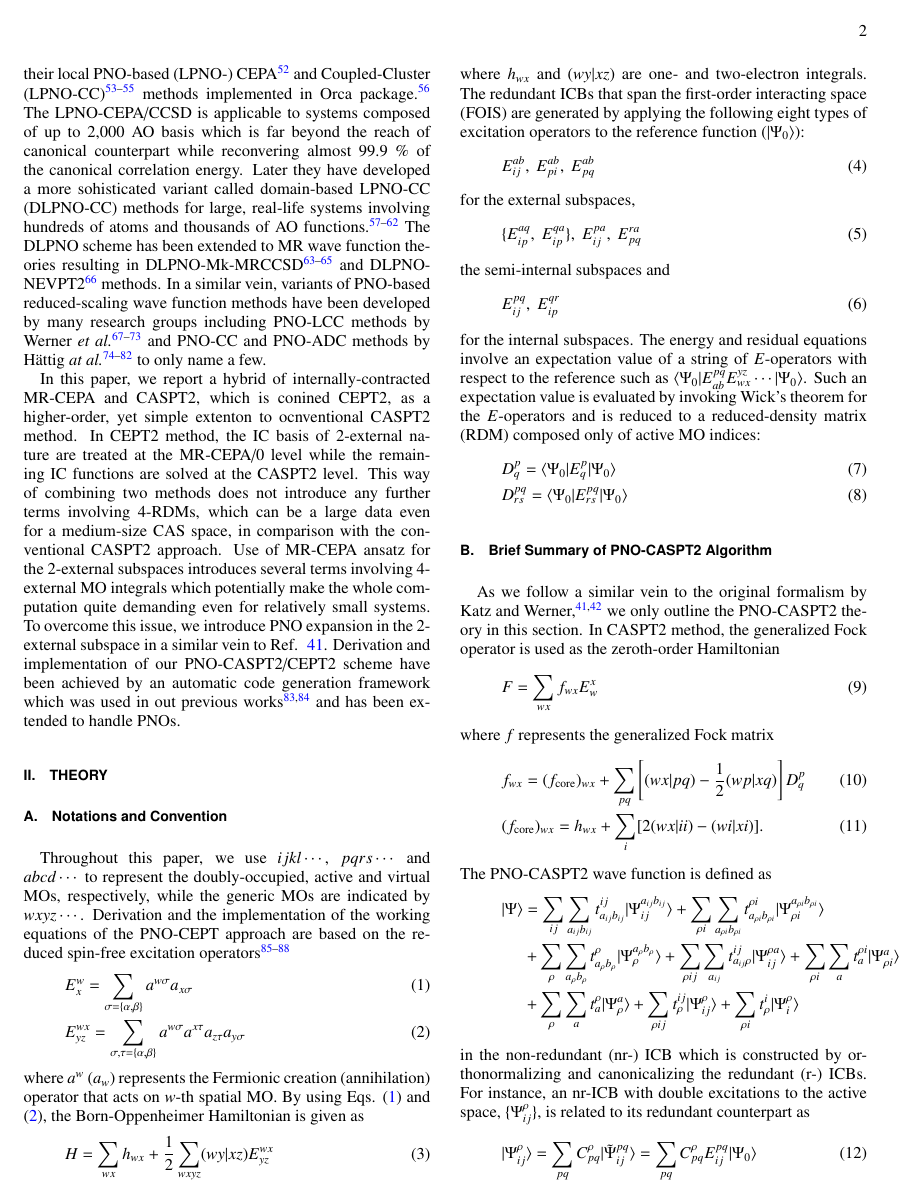
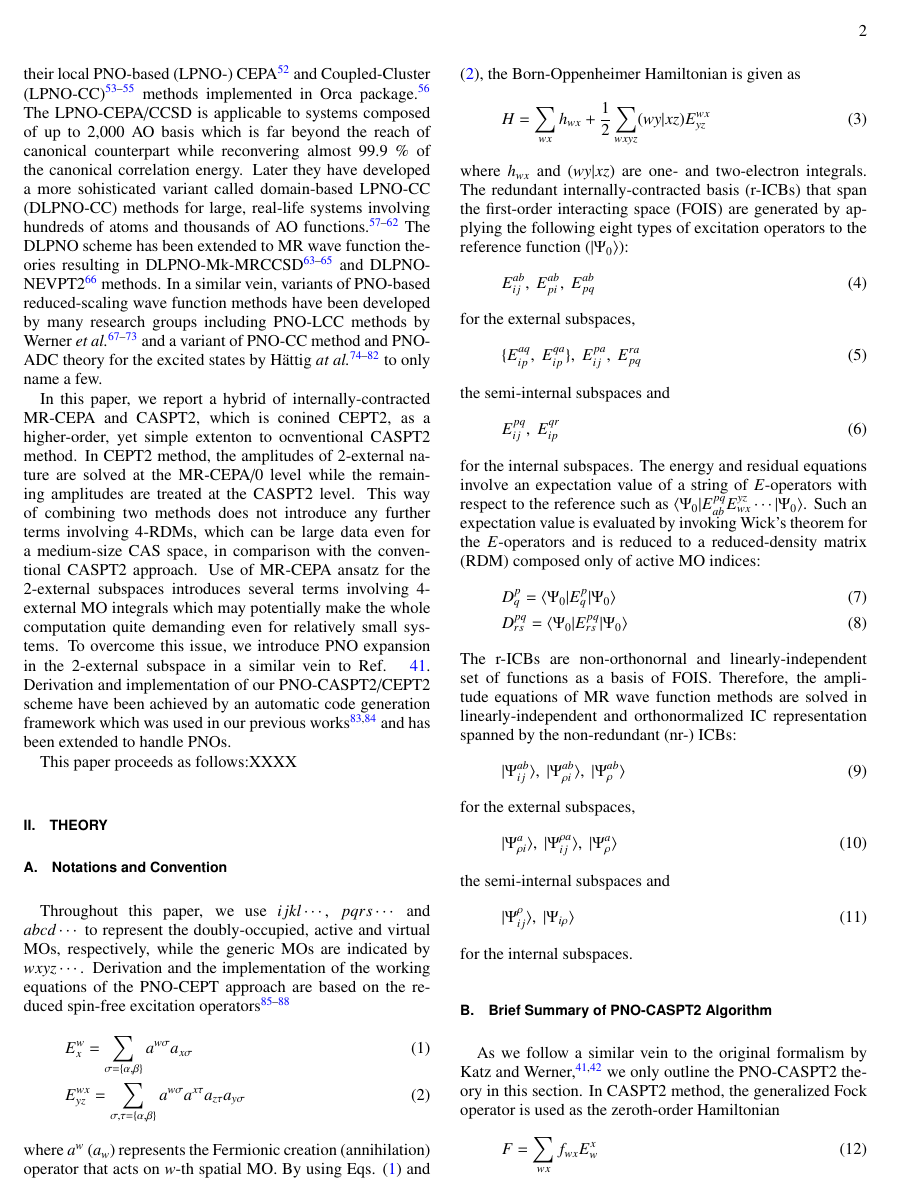
Before and after one commit to msaitow/Notes, a LaTeX paper (cept2/cept-manuscript.tex): page 2 of 7. Compiled offline with pdfLaTeX.

Commit message:
An update

```diff
--- a/cept2/cept-manuscript.tex
+++ b/cept2/cept-manuscript.tex
@@ -100,6 +100,6 @@ Importantly, the PNO-based MRCI and the internally-contracted (IC) MR Coupled-El
 
 %
-The use of PNOs in the context of modern wave function theories was introduced by Neese and coworkers in their local PNO-based (LPNO-) CEPA\cite{neeseefficient2009cepa} and Coupled-Cluster (LPNO-CC)\cite{neeseefficient2009,hansenefficient2011,doi:10.1021/ct100445s} methods implemented in Orca package.\cite{WCMS:WCMS1327}
+The use of PNOs in the context of modern wave function theories was first introduced by Neese and coworkers in their local PNO-based (LPNO-) CEPA\cite{neeseefficient2009cepa} and Coupled-Cluster (LPNO-CC)\cite{neeseefficient2009,hansenefficient2011,doi:10.1021/ct100445s} methods implemented in Orca package.\cite{WCMS:WCMS1327}
 %
 The LPNO-CEPA/CCSD is applicable to systems composed of up to 2,000 AO basis which is far beyond the reach of canonical counterpart while reconvering almost 99.9 $\%$ of the canonical correlation energy.
 %
@@ -107,20 +107,23 @@ Later they have developed a more sohisticated variant called domain-based LPNO-C
 %
 The DLPNO scheme has been extended to MR wave function theories resulting in DLPNO-Mk-MRCCSD\cite{doi:10.1021/acs.jctc.5b00334,doi:10.1021/acs.jctc.7b01184,C8CP03577F} and DLPNO-NEVPT2\cite{:/content/aip/journal/jcp/144/9/10.1063/1.4942769} methods.
 %
-In a similar vein, variants of PNO-based reduced-scaling wave function methods have been developed by many research groups including PNO-LCC methods by Werner {\it et al.}\cite{doi:10.1021/ct500725e,wernersdecay,doi:10.1021/acs.jctc.7b00554,publ7820099,publ8744633,publ9370681,publ9337428} and PNO-CC and PNO-ADC methods by H\"attig {\it at al.}\cite{doi:10.1080/00268976.2013.794314,doi:10.1080/00268976.2016.1263762,doi:10.1063/1.4972001,QUA:QUA24098,C4CP03502J,:/content/aip/journal/jcp/135/7/10.1063/1.3624370,:/content/aip/journal/jcp/135/21/10.1063/1.3664902,:/content/aip/journal/jcp/136/20/10.1063/1.4719981,:/content/aip/journal/jcp/139/8/10.1063/1.4819071} to only name a few.
+In a similar vein, variants of PNO-based reduced-scaling wave function methods have been developed by many research groups including PNO-LCC methods by Werner {\it et al.}\cite{doi:10.1021/ct500725e,wernersdecay,doi:10.1021/acs.jctc.7b00554,publ7820099,publ8744633,publ9370681,publ9337428} and a variant of PNO-CC method and PNO-ADC theory for the excited states by H\"attig {\it at al.}\cite{doi:10.1080/00268976.2013.794314,doi:10.1080/00268976.2016.1263762,doi:10.1063/1.4972001,QUA:QUA24098,C4CP03502J,:/content/aip/journal/jcp/135/7/10.1063/1.3624370,:/content/aip/journal/jcp/135/21/10.1063/1.3664902,:/content/aip/journal/jcp/136/20/10.1063/1.4719981,:/content/aip/journal/jcp/139/8/10.1063/1.4819071} to only name a few.
 
 %Nowadays, developments of highly accurate reduced-scaling SR and MR wave function methods using PNOs have become an active field
 In this paper, we report a hybrid of internally-contracted MR-CEPA and CASPT2, which is conined CEPT2, as a higher-order, yet simple extenton to ocnventional CASPT2 method.
 %
-In CEPT2 method, the IC basis of 2-external nature are treated at the MR-CEPA/0 level while the remaining IC functions are solved at the CASPT2 level.
+In CEPT2 method, the amplitudes of 2-external nature are solved at the MR-CEPA/0 level while the remaining amplitudes are treated at the CASPT2 level.
 %
-This way of combining two methods does not introduce any further terms involving 4-RDMs, which can be a large data even for a medium-size CAS space, in comparison with the conventional CASPT2 approach.
+This way of combining two methods does not introduce any further terms involving 4-RDMs, which can be large data even for a medium-size CAS space, in comparison with the conventional CASPT2 approach.
 %
-Use of MR-CEPA ansatz for the 2-external subspaces introduces several terms involving 4-external MO integrals which potentially make the whole computation quite demanding even for relatively small systems.
+Use of MR-CEPA ansatz for the 2-external subspaces introduces several terms involving 4-external MO integrals which may potentially make the whole computation quite demanding even for relatively small systems.
 %
 To overcome this issue, we introduce PNO expansion in the 2-external subspace in a similar vein to Ref. ~\onlinecite{:/content/aip/journal/jcp/145/12/10.1063/1.4963019}.
 %
-Derivation and implementation of our PNO-CASPT2/CEPT2 scheme have been achieved by an automatic code generation framework which was used in out previous works\cite{saitowmultireference2013,doi:10.1021/acs.jctc.5b00270} and has been extended to handle PNOs.
+Derivation and implementation of our PNO-CASPT2/CEPT2 scheme have been achieved by an automatic code generation framework which was used in our previous works\cite{saitowmultireference2013,doi:10.1021/acs.jctc.5b00270} and has been extended to handle PNOs.
+
+%
+This paper proceeds as follows:XXXX
 
 \section{Theory}\label{Sec:theory}
 
@@ -144,7 +147,7 @@ By using Eqs. (\ref{eq:e1}) and (\ref{eq:e2}), the Born-Oppenheimer Hamiltonian
 %
 where $h_{wx}$ and $(wy|xz)$ are one- and two-electron integrals.
 %
-The redundant ICBs that span the first-order interacting space (FOIS) are generated by applying the following eight types of excitation operators to the reference function ($|\Psi_0\rangle$):
+The redundant internally-contracted basis (r-ICBs) that span the first-order interacting space (FOIS) are generated by applying the following eight types of excitation operators to the reference function ($|\Psi_0\rangle$):
 %
 \begin{align}
   E_{ij}^{ab},\ E_{pi}^{ab},\ E_{pq}^{ab} \label{eq:externalICB}
@@ -172,6 +175,28 @@ Such an expectation value is evaluated by invoking Wick's theorem for the $E$-op
   &D^{p}_{q} = \langle\Psi_0|E^{p}_{q}|\Psi_0\rangle  \\
   &D^{pq}_{rs} = \langle\Psi_0|E^{pq}_{rs}|\Psi_0\rangle
 \end{align}
+%
+The r-ICBs are non-orthonornal and linearly-independent set of functions as a basis of FOIS.
+%
+Therefore, the amplitude equations of MR wave function methods are solved in linearly-independent and orthonormalized IC representation spanned by the non-redundant (nr-) ICBs:
+%
+\begin{align}
+  |\Psi_{ij}^{ab}\rangle,\ |\Psi_{\rho i}^{ab}\rangle,\ |\Psi_{\rho}^{ab}\rangle
+\end{align}
+%
+for the external subspaces,
+%
+\begin{align}
+  |\Psi_{\rho i}^{a}\rangle,\ |\Psi_{ij}^{\rho a}\rangle,\ |\Psi_{\rho}^{a}\rangle
+\end{align}
+%
+the semi-internal subspaces and
+%
+\begin{align}
+  |\Psi_{ij}^{\rho}\rangle,\ |\Psi_{i\rho}\rangle
+\end{align}
+%
+for the internal subspaces.
 
 \subsection{Brief Summary of PNO-CASPT2 Algorithm}
 
```
Also changed, not shown: cept2/cept-manuscript.tex (6 more changed lines).
